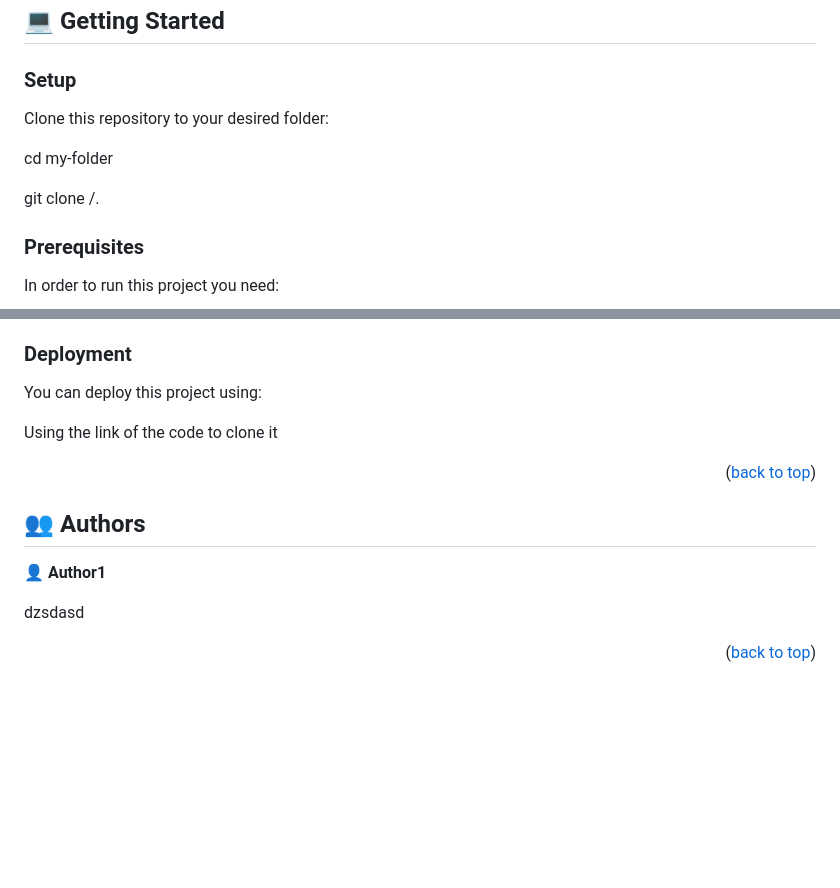
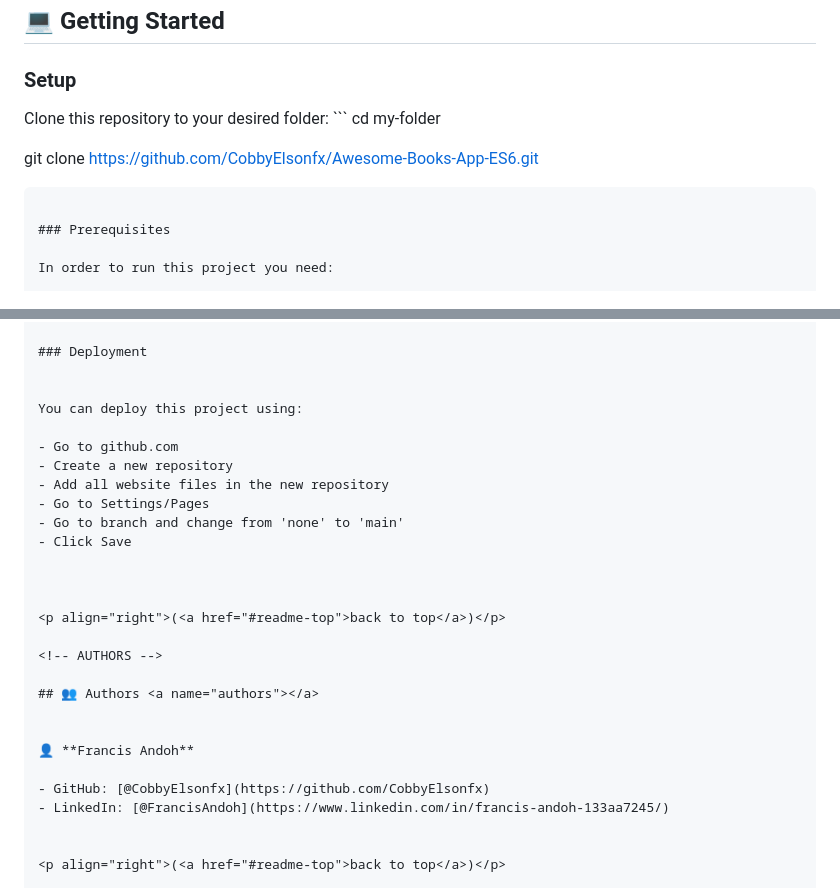
Before and after one commit to CobbyElsonfx/Awesome-Books-App-ES6, a Markdown page: README.md, 2 parts joined by grey strips. Drawn GitHub-style; blank space fills up the shorter version.

````diff
--- a/README.md
+++ b/README.md
@@ -75,11 +75,11 @@
 ### Setup
 
 Clone this repository to your desired folder:
-
+    ```
   cd my-folder
 
-  git clone /.
-
+  git clone https://github.com/CobbyElsonfx/Awesome-Books-App-ES6.git
+  ```
 
 ### Prerequisites
 
@@ -104,9 +104,16 @@ npm run test .
 
 ### Deployment
 
+
 You can deploy this project using:
 
-Using the link of the code to clone it
+- Go to github.com
+- Create a new repository
+- Add all website files in the new repository
+- Go to Settings/Pages
+- Go to branch and change from 'none' to 'main'
+- Click Save
+
 
 
 <p align="right">(<a href="#readme-top">back to top</a>)</p>
@@ -116,9 +123,10 @@ Using the link of the code to clone it
 ## 👥 Authors <a name="authors"></a>
 
 
-👤 **Author1**
+👤 **Francis Andoh**
 
-dzsdasd
+- GitHub: [@CobbyElsonfx](https://github.com/CobbyElsonfx)
+- LinkedIn: [@FrancisAndoh](https://www.linkedin.com/in/francis-andoh-133aa7245/)
 
 
 <p align="right">(<a href="#readme-top">back to top</a>)</p>
````
Also changed, not shown: other parts of README.md (+1 -1 lines).
